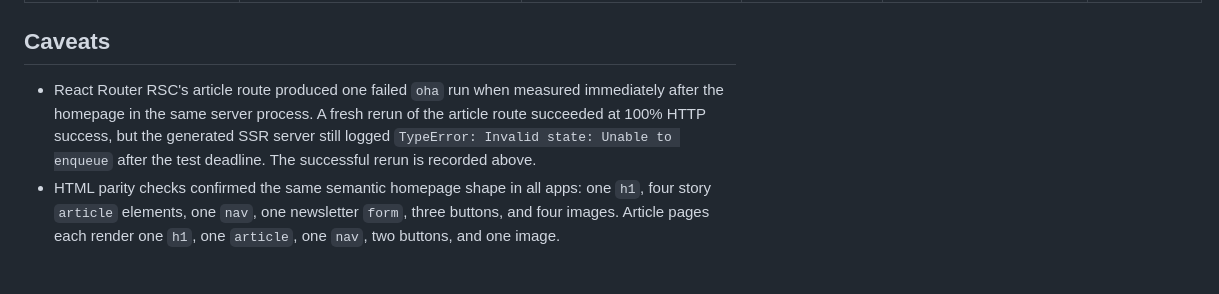
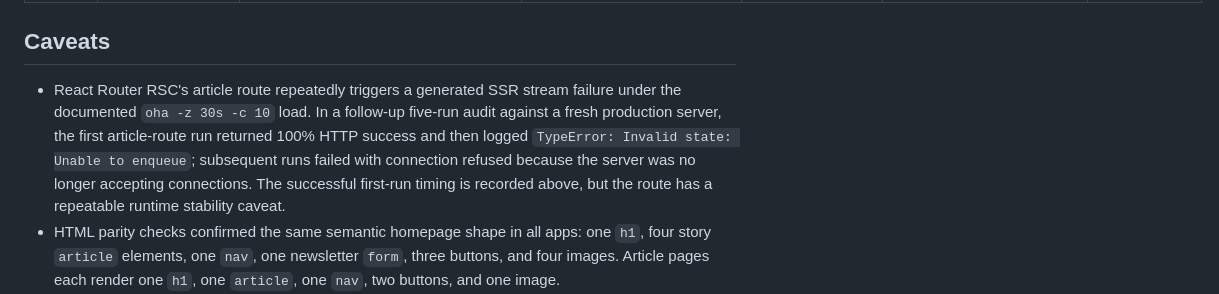
Before and after one commit to klaemo/fullstack-framework-eval, a Markdown page: readme.md, the part around the change. GitHub-like rendering; blank space fills up the shorter version.

Commit message:
Document React Router RSC article route instability

```diff
--- a/readme.md
+++ b/readme.md
@@ -71,6 +71,6 @@ Measurement notes:
 
 ## Caveats
 
-- React Router RSC's article route produced one failed `oha` run when measured immediately after the homepage in the same server process. A fresh rerun of the article route succeeded at 100% HTTP success, but the generated SSR server still logged `TypeError: Invalid state: Unable to enqueue` after the test deadline. The successful rerun is recorded above.
+- React Router RSC's article route repeatedly triggers a generated SSR stream failure under the documented `oha -z 30s -c 10` load. In a follow-up five-run audit against a fresh production server, the first article-route run returned 100% HTTP success and then logged `TypeError: Invalid state: Unable to enqueue`; subsequent runs failed with connection refused because the server was no longer accepting connections. The successful first-run timing is recorded above, but the route has a repeatable runtime stability caveat.
 - HTML parity checks confirmed the same semantic homepage shape in all apps: one `h1`, four story `article` elements, one `nav`, one newsletter `form`, three buttons, and four images. Article pages each render one `h1`, one `article`, one `nav`, two buttons, and one image.
 - Extra repeated text in Next.js and React Router RSC HTML comes from serialized framework/RSC payload data rather than additional semantic content.
```
Also changed, not shown: spec/fullstack-framework-news-benchmark.md (+1 -1 lines).
